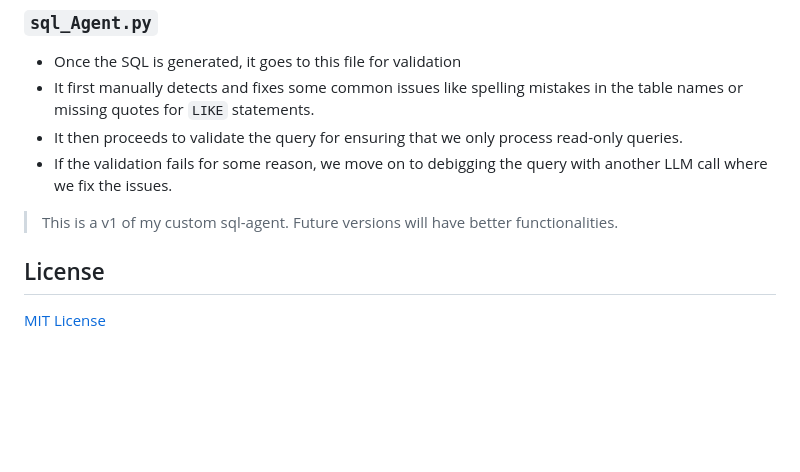
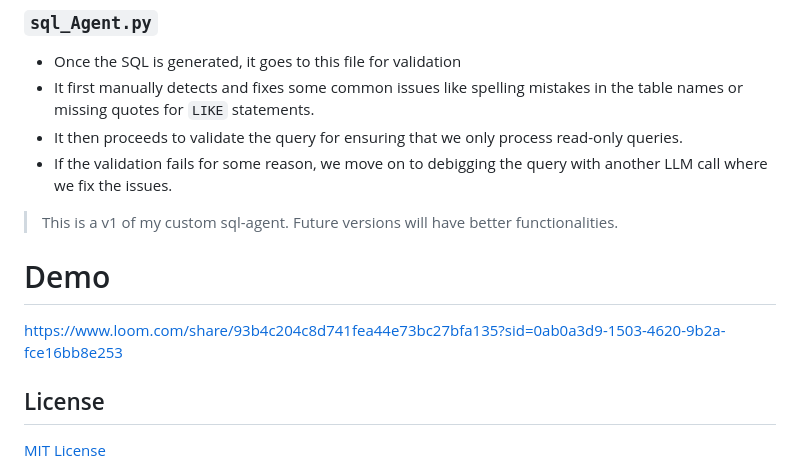
Before and after one commit to Ruhil-DS/Agentic-Text2SQL, a Markdown page: README.md, the part around the change. GitHub-like rendering; blank space fills up the shorter version.

Commit message:
Added Demo video

```diff
--- a/README.md
+++ b/README.md
@@ -246,6 +246,10 @@ The application logs are stored in `app.log` and contain detailed information ab
 > This is a v1 of my custom sql-agent. Future versions will have better functionalities.
 
 
+# Demo
+
+https://www.loom.com/share/93b4c204c8d741fea44e73bc27bfa135?sid=0ab0a3d9-1503-4620-9b2a-fce16bb8e253
+
 
 ## License
 
```
